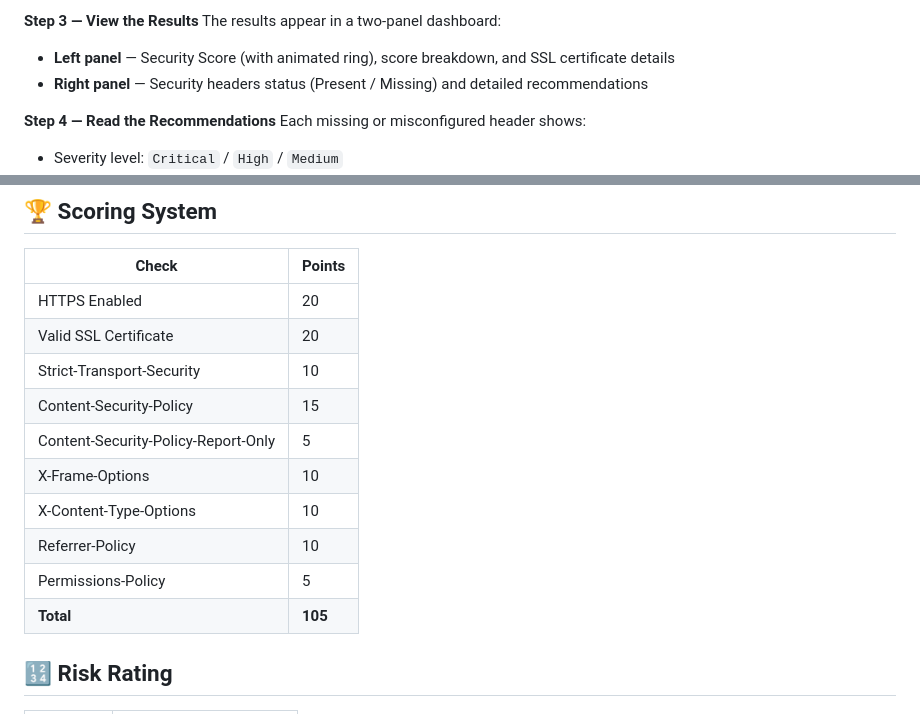
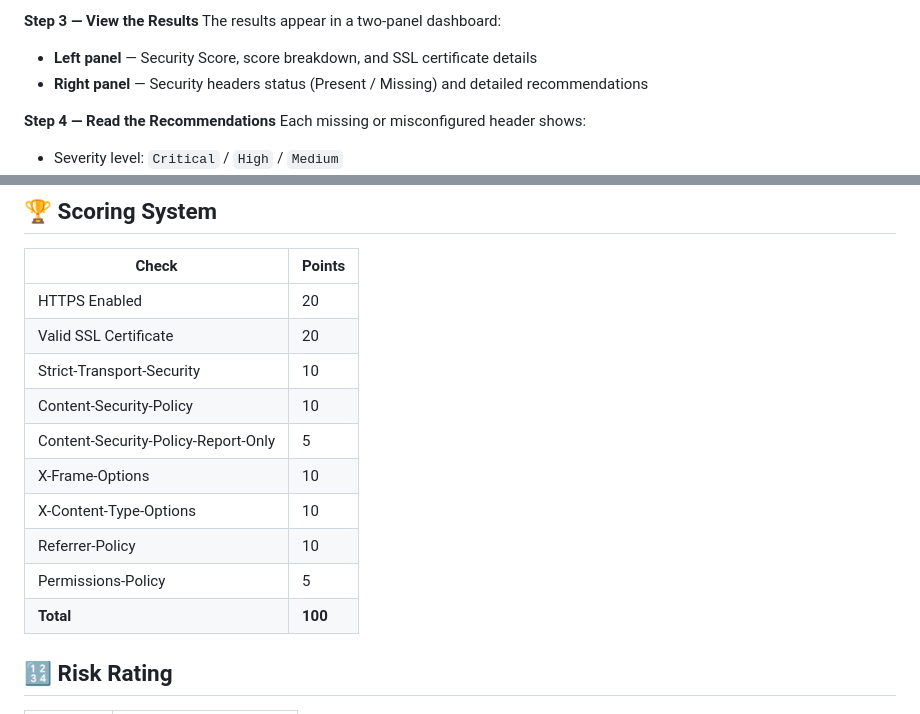
Before and after one commit to swayanshu07/WebAdviser, a Markdown page: README.md, 2 parts joined by grey strips. Drawn GitHub-style.

```diff
--- a/README.md
+++ b/README.md
@@ -68,7 +68,7 @@ Press the **Scan Now** button or hit **Enter**. The tool will automatically:
 
 **Step 3 — View the Results**
 The results appear in a two-panel dashboard:
-- **Left panel** — Security Score (with animated ring), score breakdown, and SSL certificate details
+- **Left panel** — Security Score, score breakdown, and SSL certificate details
 - **Right panel** — Security headers status (Present / Missing) and detailed recommendations
 
 **Step 4 — Read the Recommendations**
@@ -101,13 +101,13 @@ Click **Download PDF** at the top of the right panel to save a full security rep
 | HTTPS Enabled | 20 |
 | Valid SSL Certificate | 20 |
 | Strict-Transport-Security | 10 |
-| Content-Security-Policy | 15 |
+| Content-Security-Policy | 10 |
 | Content-Security-Policy-Report-Only | 5 |
 | X-Frame-Options | 10 |
 | X-Content-Type-Options | 10 |
 | Referrer-Policy | 10 |
 | Permissions-Policy | 5 |
-| **Total** | **105** |
+| **Total** | **100** |
 
 ## 🔢 Risk Rating
 | Score | Rating |
```
